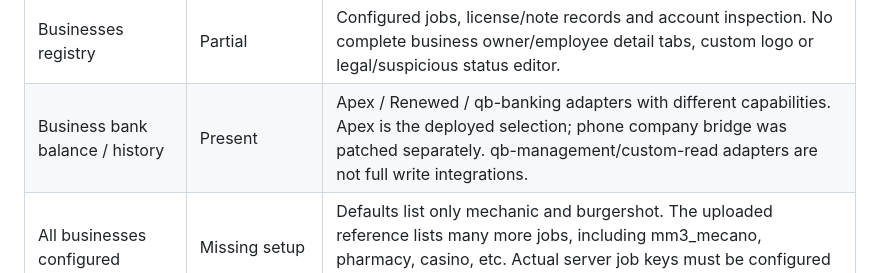
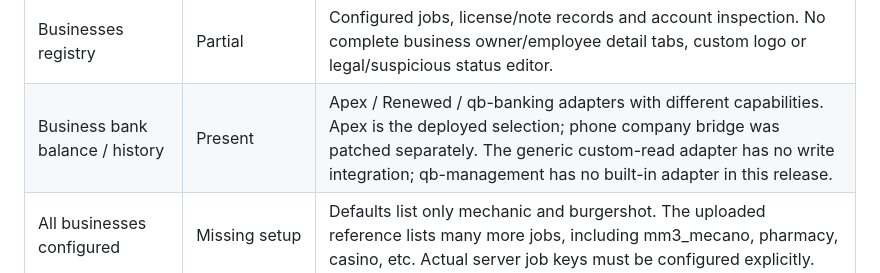
Before and after one commit to chli7a06/chli7a06, a Markdown page: XR_PARITY_REVIEW_3.2.5.md, the part around the change. Drawn GitHub-style.

Commit message:
Clarify supported bank providers in parity review

```diff
--- a/XR_PARITY_REVIEW_3.2.5.md
+++ b/XR_PARITY_REVIEW_3.2.5.md
@@ -27,7 +27,7 @@ Result: the main DOJ sections are present, but Crimson is NOT a full functional
 | Chief-issued DOJ ID item | Present | Custom display name, bound credential, exact /e idcard, Backspace and nearby presentation. This is a custom Crimson workflow, not proof of XR employee-badge parity. |
 | Rank permissions | Present with requested overrides | Supplied DOJ grades 0–14. Management >=10; Vehicle search / Businesses / Units accessible outside that gate as requested. |
 | Businesses registry | Partial | Configured jobs, license/note records and account inspection. No complete business owner/employee detail tabs, custom logo or legal/suspicious status editor. |
-| Business bank balance / history | Present | Apex / Renewed / qb-banking adapters with different capabilities. Apex is the deployed selection; phone company bridge was patched separately. qb-management/custom-read adapters are not full write integrations. |
+| Business bank balance / history | Present | Apex / Renewed / qb-banking adapters with different capabilities. Apex is the deployed selection; phone company bridge was patched separately. The generic custom-read adapter has no write integration; qb-management has no built-in adapter in this release. |
 | All businesses configured | Missing setup | Defaults list only mechanic and burgershot. The uploaded reference lists many more jobs, including mm3_mecano, pharmacy, casino, etc. Actual server job keys must be configured explicitly. |
 | Business licenses | Partial | Grant/status/expiry metadata; no timed automatic revocation. |
 | Units & opt-in GPS | Present | Duty/status directory and server-authorized opt-in location waypoint. |
```
